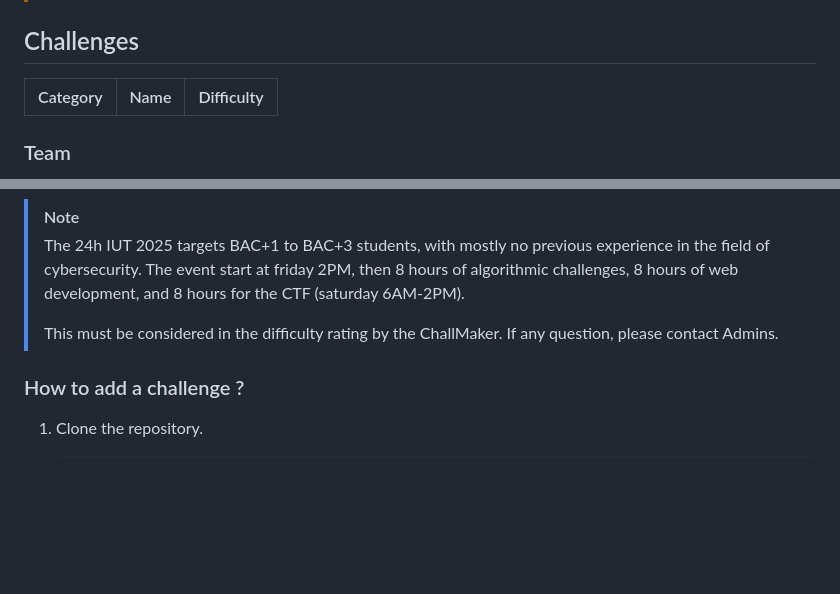
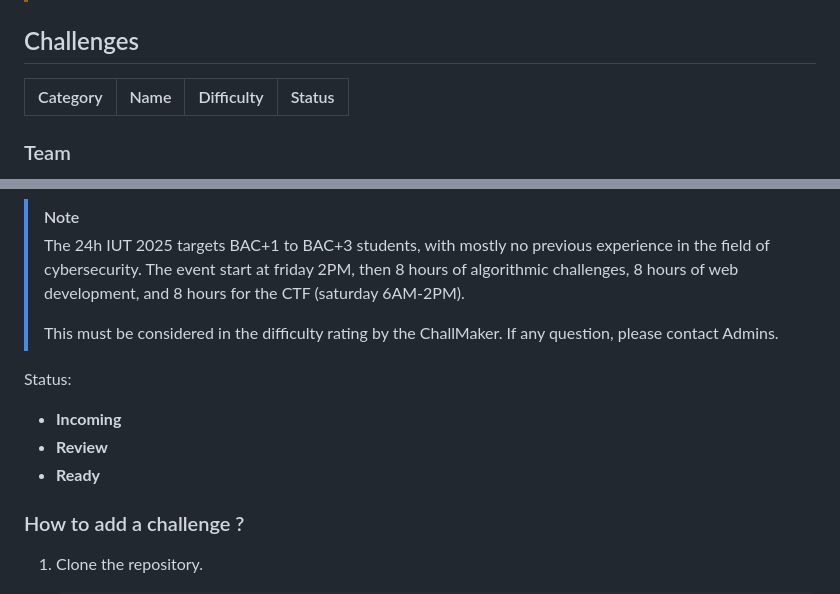
Before and after one commit to ctfer-io/24hiut2025, a Markdown page: README.md, 2 parts joined by grey strips. Drawn GitHub-style; blank space fills up the shorter version.

Commit message:
chore: add status

```diff
--- a/README.md
+++ b/README.md
@@ -14,8 +14,8 @@ This repository contains the challenges and infrastructure elements for the [24h
 
 ## Challenges
 
-| Category | Name | Difficulty |
-|---|---|---|
+| Category | Name | Difficulty | Status |
+|---|---|---|---|
 
 ### Team
 
@@ -60,6 +60,11 @@ Difficulties:
 >
 > This must be considered in the difficulty rating by the ChallMaker. If any question, please contact Admins.
 
+Status:
+- **Incoming**
+- **Review**
+- **Ready**
+
 ### How to add a challenge ?
 
 1. Clone the repository.
```
